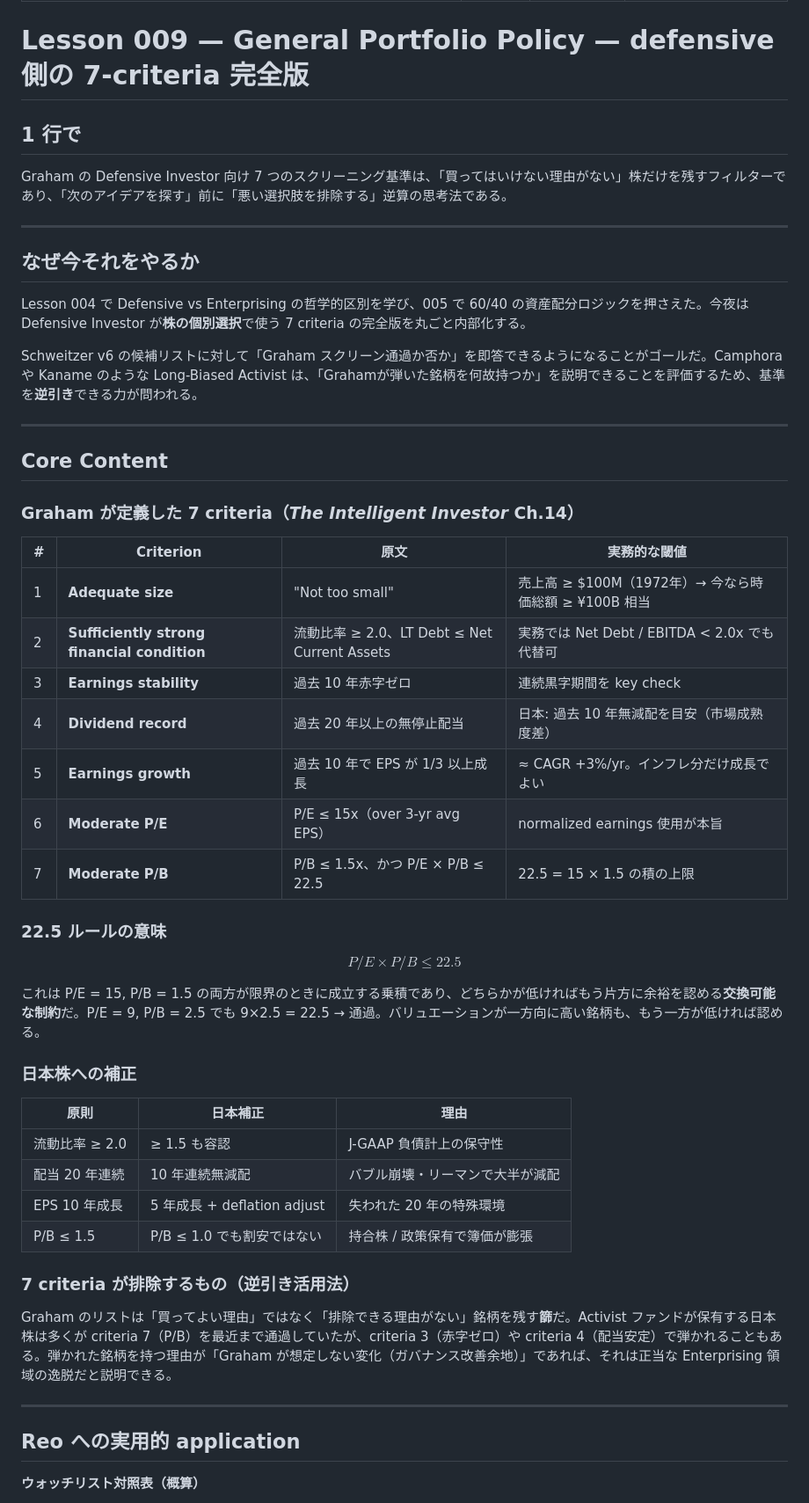
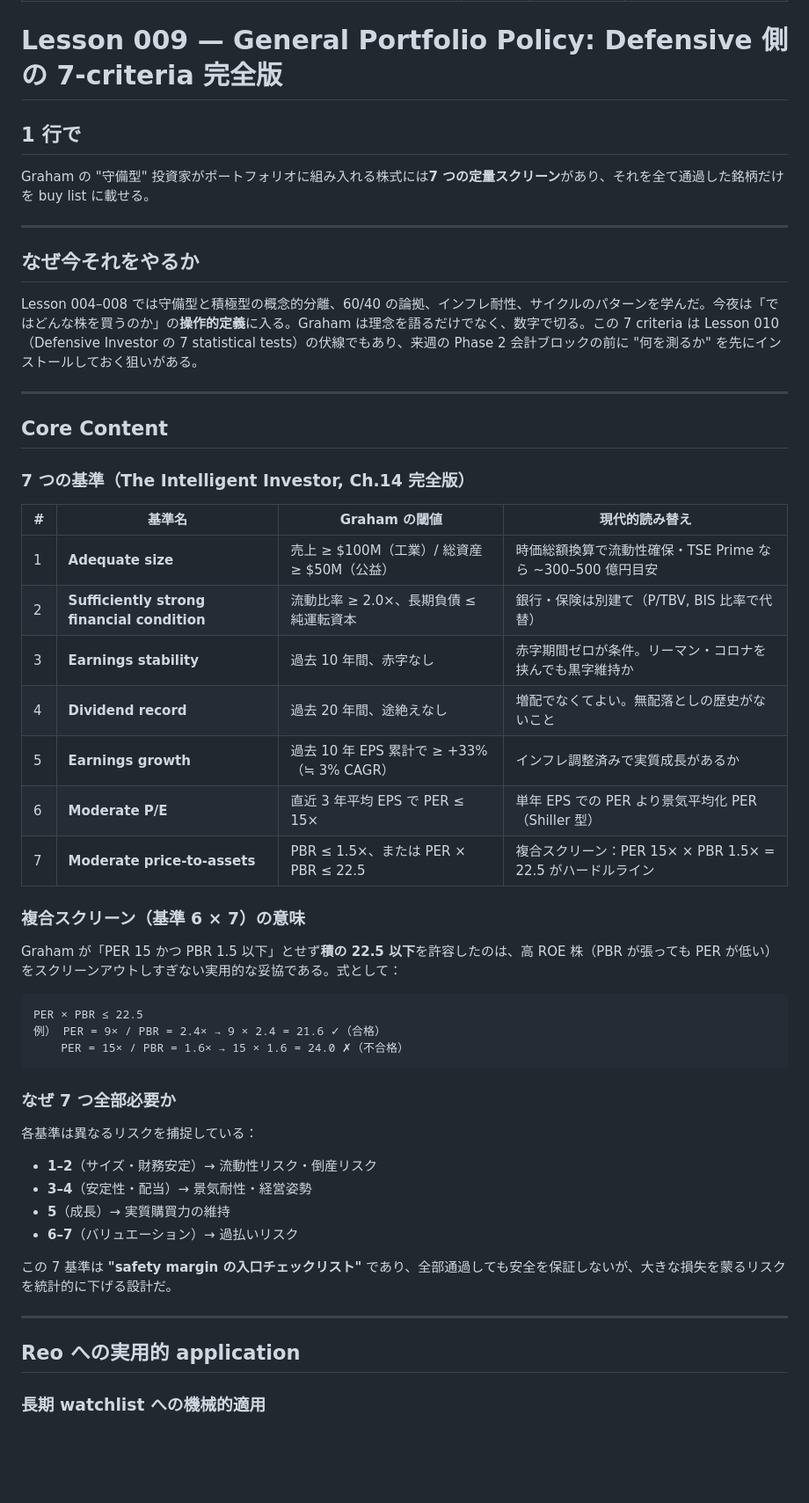
Before and after one commit to reosen613/reo-pm-memory, a Markdown page: study/lessons/lesson-009.md, the part around one of its changes. Shown at 88% size. Drawn GitHub-style; blank space fills up the shorter version.

Commit message:
Lesson 009 — General Portfolio Policy: defensive 側の 7-criteria 完全版

````diff
--- a/study/lessons/lesson-009.md
+++ b/study/lessons/lesson-009.md
@@ -5,57 +5,57 @@ date: 2026-06-07
 estimated_reading: ~10 min
 ---
 
-# Lesson 009 — General Portfolio Policy — defensive 側の 7-criteria 完全版
+# Lesson 009 — General Portfolio Policy: Defensive 側の 7-criteria 完全版
 
 ## 1 行で
-Graham の Defensive Investor 向け 7 つのスクリーニング基準は、「買ってはいけない理由がない」株だけを残すフィルターであり、「次のアイデアを探す」前に「悪い選択肢を排除する」逆算の思考法である。
+Graham の "守備型" 投資家がポートフォリオに組み入れる株式には**7 つの定量スクリーン**があり、それを全て通過した銘柄だけを buy list に載せる。
 
 ---
 
 ## なぜ今それをやるか
 
-Lesson 004 で Defensive vs Enterprising の哲学的区別を学び、005 で 60/40 の資産配分ロジックを押さえた。今夜は Defensive Investor が**株の個別選択**で使う 7 criteria の完全版を丸ごと内部化する。
-
-Schweitzer v6 の候補リストに対して「Graham スクリーン通過か否か」を即答できるようになることがゴールだ。Camphora や Kaname のような Long-Biased Activist は、「Grahamが弾いた銘柄を何故持つか」を説明できることを評価するため、基準を**逆引き**できる力が問われる。
+Lesson 004–008 では守備型と積極型の概念的分離、60/40 の論拠、インフレ耐性、サイクルのパターンを学んだ。今夜は「ではどんな株を買うのか」の**操作的定義**に入る。Graham は理念を語るだけでなく、数字で切る。この 7 criteria は Lesson 010（Defensive Investor の 7 statistical tests）の伏線でもあり、来週の Phase 2 会計ブロックの前に "何を測るか" を先にインストールしておく狙いがある。
 
 ---
 
 ## Core Content
 
-### Graham が定義した 7 criteria（*The Intelligent Investor* Ch.14）
+### 7 つの基準（The Intelligent Investor, Ch.14 完全版）
 
-| # | Criterion | 原文 | 実務的な閾値 |
-|---|-----------|------|-------------|
-| 1 | **Adequate size** | "Not too small" | 売上高 ≥ $100M（1972年）→ 今なら時価総額 ≥ ¥100B 相当 |
-| 2 | **Sufficiently strong financial condition** | 流動比率 ≥ 2.0、LT Debt ≤ Net Current Assets | 実務では Net Debt / EBITDA < 2.0x でも代替可 |
-| 3 | **Earnings stability** | 過去 10 年赤字ゼロ | 連続黒字期間を key check |
-| 4 | **Dividend record** | 過去 20 年以上の無停止配当 | 日本: 過去 10 年無減配を目安（市場成熟度差） |
-| 5 | **Earnings growth** | 過去 10 年で EPS が 1/3 以上成長 | ≈ CAGR +3%/yr。インフレ分だけ成長でよい |
-| 6 | **Moderate P/E** | P/E ≤ 15x（over 3-yr avg EPS） | normalized earnings 使用が本旨 |
-| 7 | **Moderate P/B** | P/B ≤ 1.5x、かつ P/E × P/B ≤ 22.5 | 22.5 = 15 × 1.5 の積の上限 |
+| # | 基準名 | Graham の閾値 | 現代的読み替え |
+|---|--------|--------------|--------------|
+| 1 | **Adequate size** | 売上 ≥ $100M（工業）/ 総資産 ≥ $50M（公益） | 時価総額換算で流動性確保・TSE Prime なら ~300–500 億円目安 |
+| 2 | **Sufficiently strong financial condition** | 流動比率 ≥ 2.0×、長期負債 ≤ 純運転資本 | 銀行・保険は別建て（P/TBV, BIS 比率で代替） |
+| 3 | **Earnings stability** | 過去 10 年間、赤字なし | 赤字期間ゼロが条件。リーマン・コロナを挟んでも黒字維持か |
+| 4 | **Dividend record** | 過去 20 年間、途絶えなし | 増配でなくてよい。無配落としの歴史がないこと |
+| 5 | **Earnings growth** | 過去 10 年 EPS 累計で ≥ +33%（≒ 3% CAGR） | インフレ調整済みで実質成長があるか |
+| 6 | **Moderate P/E** | 直近 3 年平均 EPS で PER ≤ 15× | 単年 EPS での PER より景気平均化 PER（Shiller 型） |
+| 7 | **Moderate price-to-assets** | PBR ≤ 1.5×、または PER × PBR ≤ 22.5 | 複合スクリーン：PER 15× × PBR 1.5× = 22.5 がハードルライン |
 
-### 22.5 ルールの意味
+### 複合スクリーン（基準 6 × 7）の意味
 
-$$P/E \times P/B \leq 22.5$$
+Graham が「PER 15 かつ PBR 1.5 以下」とせず**積の 22.5 以下**を許容したのは、高 ROE 株（PBR が張っても PER が低い）をスクリーンアウトしすぎない実用的な妥協である。式として：
 
-これは P/E = 15, P/B = 1.5 の両方が限界のときに成立する乗積であり、どちらかが低ければもう片方に余裕を認める**交換可能な制約**だ。P/E = 9, P/B = 2.5 でも 9×2.5 = 22.5 → 通過。バリュエーションが一方向に高い銘柄も、もう一方が低ければ認める。
+```
+PER × PBR ≤ 22.5
+例） PER = 9× / PBR = 2.4× → 9 × 2.4 = 21.6 ✓（合格）
+    PER = 15× / PBR = 1.6× → 15 × 1.6 = 24.0 ✗（不合格）
+```
 
-### 日本株への補正
+### なぜ 7 つ全部必要か
 
-| 原則 | 日本補正 | 理由 |
-|------|---------|------|
-| 流動比率 ≥ 2.0 | ≥ 1.5 も容認 | J-GAAP 負債計上の保守性 |
-| 配当 20 年連続 | 10 年連続無減配 | バブル崩壊・リーマンで大半が減配 |
-| EPS 10 年成長 | 5 年成長 + deflation adjust | 失われた 20 年の特殊環境 |
-| P/B ≤ 1.5 | P/B ≤ 1.0 でも割安ではない | 持合株 / 政策保有で簿価が膨張 |
+各基準は異なるリスクを捕捉している：
 
-### 7 criteria が排除するもの（逆引き活用法）
+- **1–2**（サイズ・財務安定）→ 流動性リスク・倒産リスク
+- **3–4**（安定性・配当）→ 景気耐性・経営姿勢
+- **5**（成長）→ 実質購買力の維持
+- **6–7**（バリュエーション）→ 過払いリスク
 
-Graham のリストは「買ってよい理由」ではなく「排除できる理由がない」銘柄を残す**篩**だ。Activist ファンドが保有する日本株は多くが criteria 7（P/B）を最近まで通過していたが、criteria 3（赤字ゼロ）や criteria 4（配当安定）で弾かれることもある。弾かれた銘柄を持つ理由が「Graham が想定しない変化（ガバナンス改善余地）」であれば、それは正当な Enterprising 領域の逸脱だと説明できる。
+この 7 基準は **"safety margin の入口チェックリスト"** であり、全部通過しても安全を保証しないが、大きな損失を蒙るリスクを統計的に下げる設計だ。
 
 ---
 
 ## Reo への実用的 application
 
-**ウォッチリスト対照表（概算）**
+### 長期 watchlist への機械的適用
 
````
Also changed, not shown: other parts of study/lessons/lesson-009.md (+26 -18 lines).
